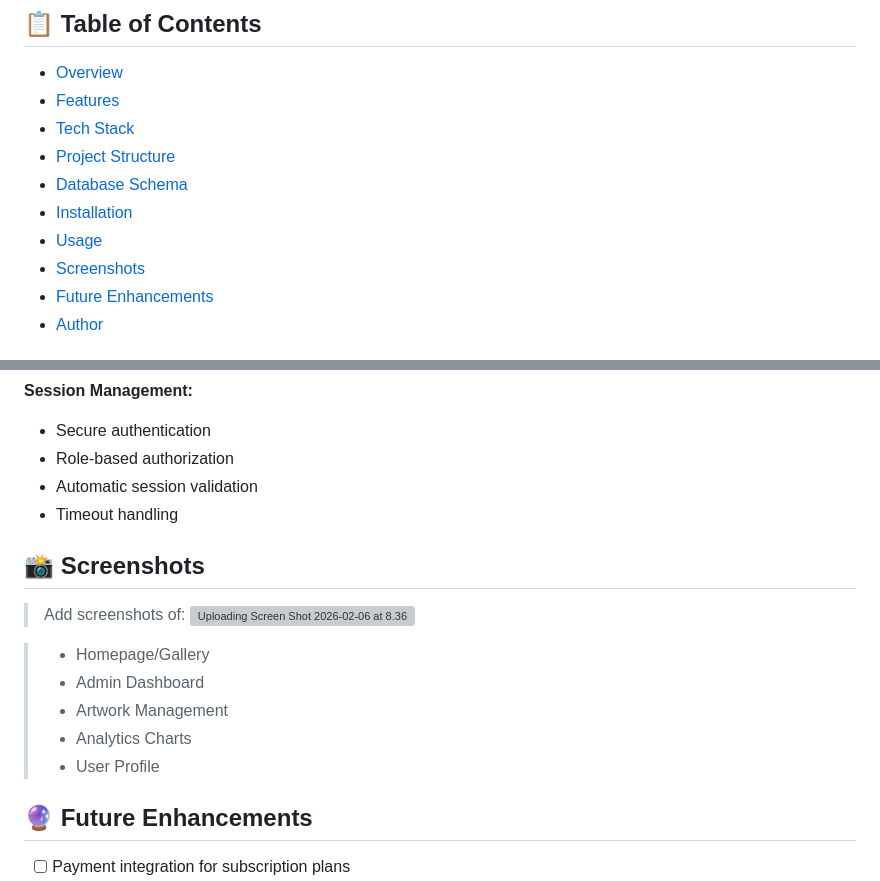
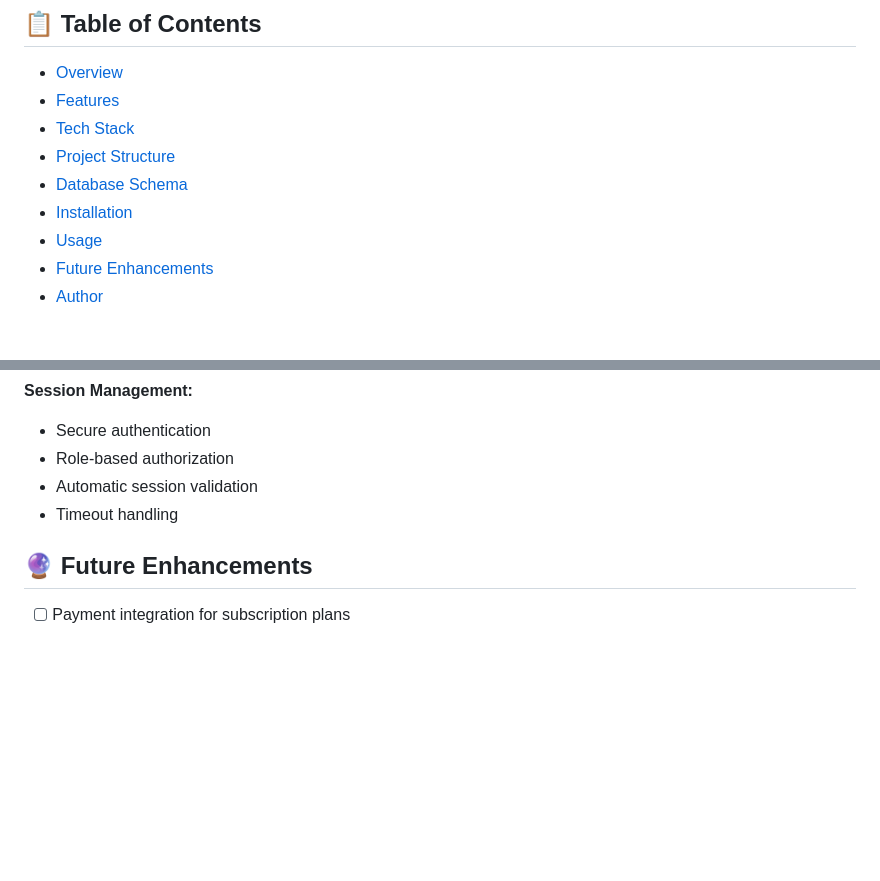
Before and after one commit to zahraazahraman/art-noir, a Markdown page: README.md, 2 parts joined by grey strips. Rendered like a GitHub page; blank space fills up the shorter version; grey boxes are pictures that could not be loaded.

Commit message:
Remove 'Screenshots' section from README
Removed the 'Screenshots' section from the README.

```diff
--- a/README.md
+++ b/README.md
@@ -14,7 +14,6 @@ A comprehensive art gallery management system that enables artists to showcase t
 - [Database Schema](#database-schema)
 - [Installation](#installation)
 - [Usage](#usage)
-- [Screenshots](#screenshots)
 - [Future Enhancements](#future-enhancements)
 - [Author](#author)
 
@@ -276,17 +275,6 @@ ArtNoir/
 - Automatic session validation
 - Timeout handling
 
-## 📸 Screenshots
-
-> Add screenshots of: ![Uploading Screen Shot 2026-02-06 at 8.36.11 AM.png…]()
-
->
-> - Homepage/Gallery
-> - Admin Dashboard
-> - Artwork Management
-> - Analytics Charts
-> - User Profile
-
 ## 🔮 Future Enhancements
 
 - [ ] Payment integration for subscription plans
```
